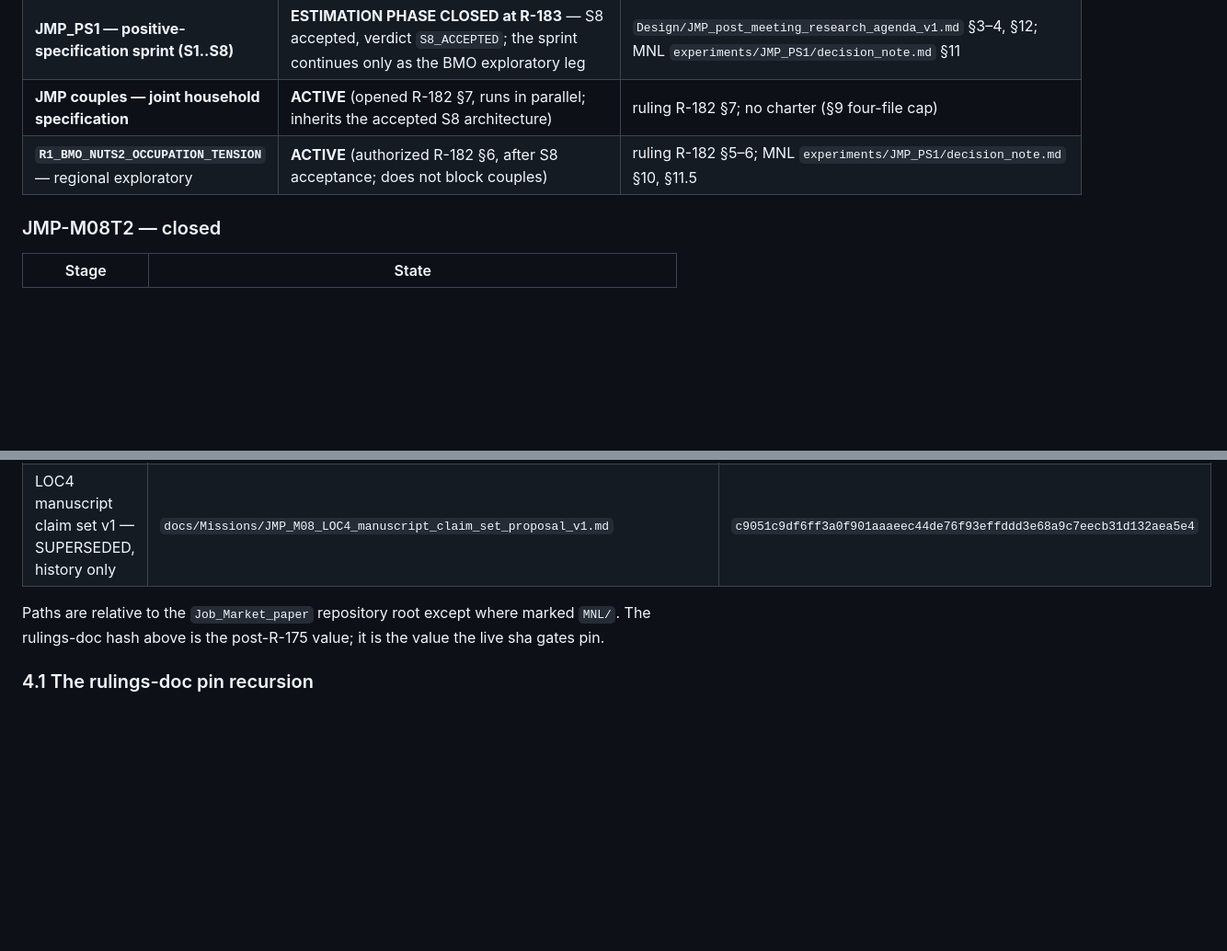
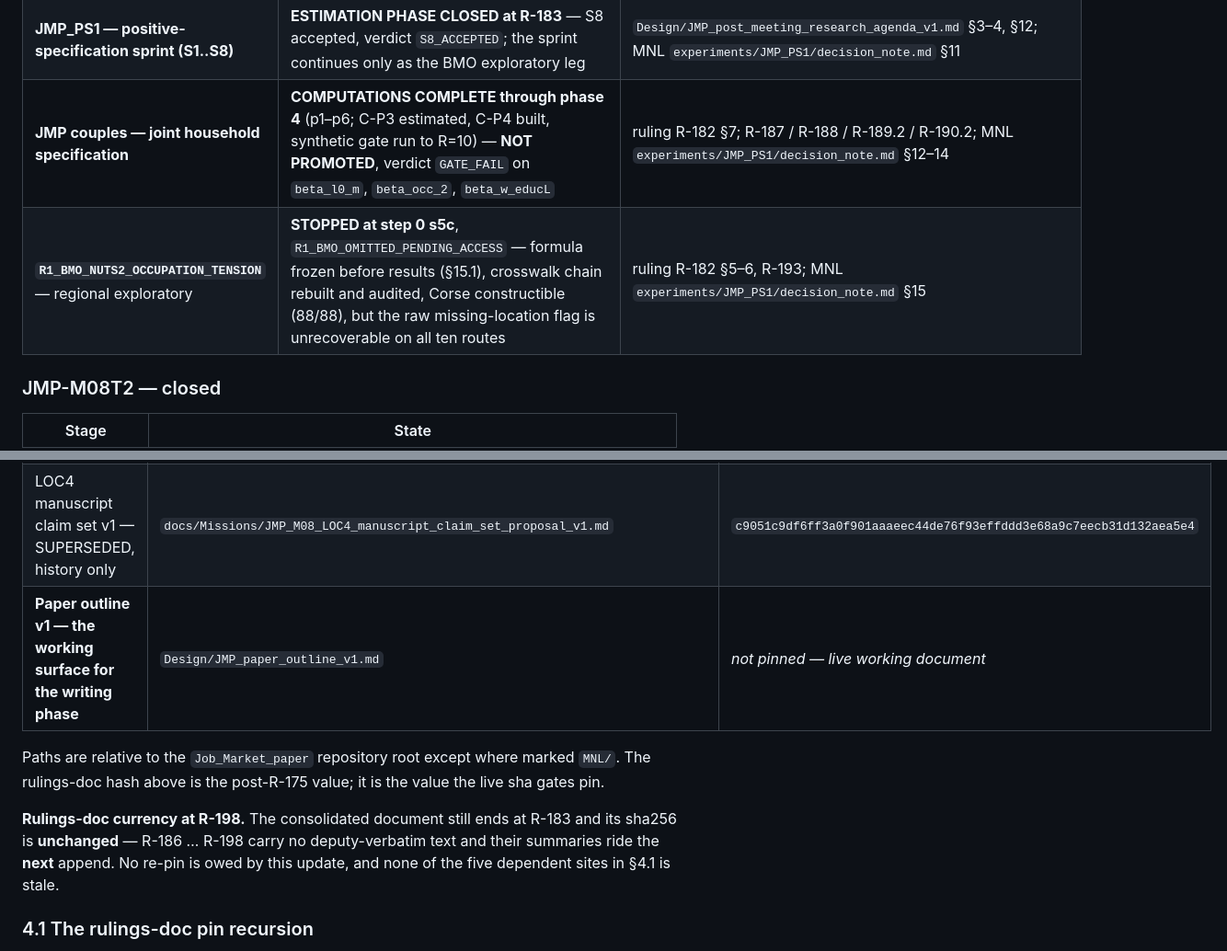
Before and after one commit to Hisham-Haydar/Job_Market_paper, a Markdown page: docs/Missions/JMP_current_state_dashboard_v1.md, 2 parts joined by grey strips. Shown at 92% size. Drawn GitHub-style; blank space fills up the shorter version.

```diff
--- a/docs/Missions/JMP_current_state_dashboard_v1.md
+++ b/docs/Missions/JMP_current_state_dashboard_v1.md
@@ -96,8 +97,8 @@ boundaries of record are `JMP_M08_LOC4_manuscript_claim_set_v2.md`.
 | JMP-HK-01 — housekeeping / archive | CLOSED | `HK01/` register set; MNL `192ef57`, JMP `9e15e56` |
 | JMP-M08T2 — LOC4 boundary analysis and final numerical precision | **CLOSED at R-175**, verdict `LOC4_PREFERRED_MC_BANDED_LEVELS` | acceptance `JMP_M08_LOC4_preferred_spec_acceptance_v1.md`; claim set `JMP_M08_LOC4_manuscript_claim_set_v2.md`; charter `JMP_M08T2_LOC4_boundary_and_final_precision_charter_v1.md` |
 | **JMP_PS1 — positive-specification sprint (S1..S8)** | **ESTIMATION PHASE CLOSED at R-183** — S8 accepted, verdict `S8_ACCEPTED`; the sprint continues only as the BMO exploratory leg | `Design/JMP_post_meeting_research_agenda_v1.md` §3–4, §12; MNL `experiments/JMP_PS1/decision_note.md` §11 |
-| **JMP couples — joint household specification** | **ACTIVE** (opened R-182 §7, runs in parallel; inherits the accepted S8 architecture) | ruling R-182 §7; no charter (§9 four-file cap) |
-| **`R1_BMO_NUTS2_OCCUPATION_TENSION`** — regional exploratory | **ACTIVE** (authorized R-182 §6, after S8 acceptance; does not block couples) | ruling R-182 §5–6; MNL `experiments/JMP_PS1/decision_note.md` §10, §11.5 |
+| **JMP couples — joint household specification** | **COMPUTATIONS COMPLETE through phase 4** (p1–p6; C-P3 estimated, C-P4 built, synthetic gate run to R=10) — **NOT PROMOTED**, verdict `GATE_FAIL` on `beta_l0_m`, `beta_occ_2`, `beta_w_educL` | ruling R-182 §7; R-187 / R-188 / R-189.2 / R-190.2; MNL `experiments/JMP_PS1/decision_note.md` §12–14 |
+| **`R1_BMO_NUTS2_OCCUPATION_TENSION`** — regional exploratory | **STOPPED at step 0 s5c**, `R1_BMO_OMITTED_PENDING_ACCESS` — formula frozen before results (§15.1), crosswalk chain rebuilt and audited, Corse constructible (88/88), but the raw missing-location flag is unrecoverable on all ten routes | ruling R-182 §5–6, R-193; MNL `experiments/JMP_PS1/decision_note.md` §15 |
 
 ### JMP-M08T2 — closed
 
@@ -216,10 +277,16 @@ documentation or execution mechanics.**
 | RQMC final-precision results memo | `MNL/docs/France_case/P2a/FR_P2a_m08_loc4_rqmc_final_precision_results_v1.md` | `a456113473cebad748915ad1448134d891023951d05fb1be96ab1f6c914d90f7` |
 | LOC4 preferred-spec packet index | `docs/Missions/JMP_M08_LOC4_preferred_spec_packet_index_v1.md` | `8fa35535bf4662d4f417580964de109225f5fff661a430d5316e681ee2d58017` |
 | LOC4 manuscript claim set v1 — SUPERSEDED, history only | `docs/Missions/JMP_M08_LOC4_manuscript_claim_set_proposal_v1.md` | `c9051c9df6ff3a0f901aaaeec44de76f93effddd3e68a9c7eecb31d132aea5e4` |
+| **Paper outline v1 — the working surface for the writing phase** | `Design/JMP_paper_outline_v1.md` | *not pinned — live working document* |
 
 Paths are relative to the `Job_Market_paper` repository root except where marked
 `MNL/`. The rulings-doc hash above is the post-R-175 value; it is the value the
 live sha gates pin.
+
+**Rulings-doc currency at R-198.** The consolidated document still ends at R-183
+and its sha256 is **unchanged** — R-186 … R-198 carry no deputy-verbatim text and
+their summaries ride the **next** append. No re-pin is owed by this update, and
+none of the five dependent sites in §4.1 is stale.
 
 ### 4.1 The rulings-doc pin recursion
 
```
Also changed, not shown: other parts of docs/Missions/JMP_current_state_dashboard_v1.md (+95 -32 lines), Design/JMP_paper_outline_v1.md (added, +64 -0 lines).
